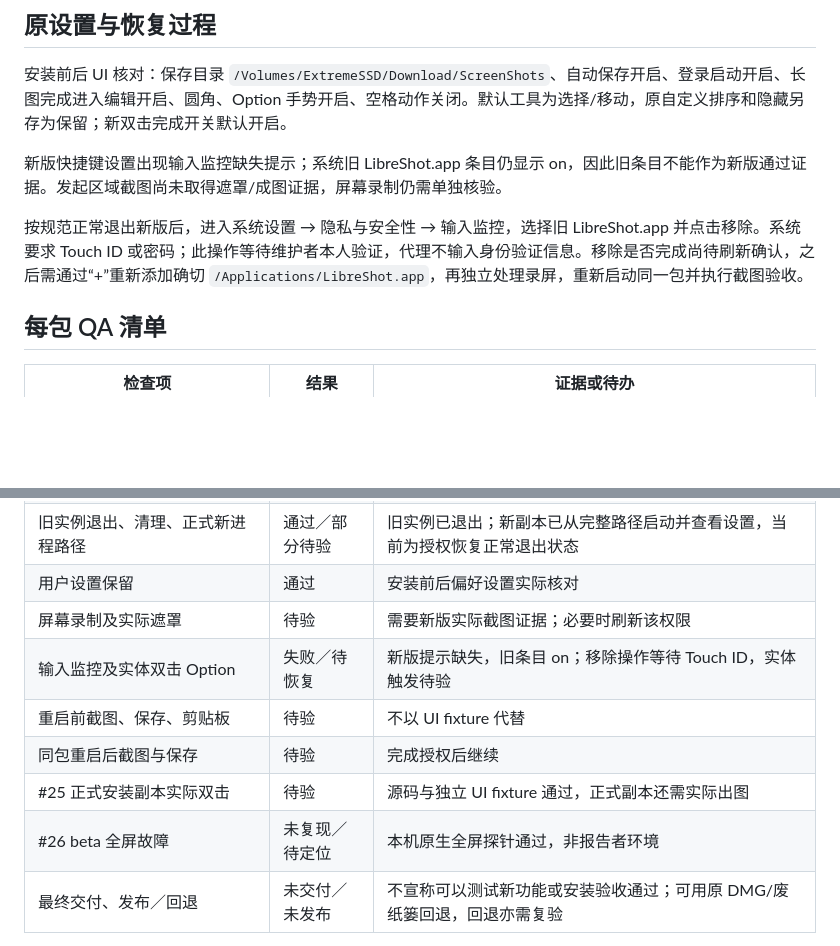
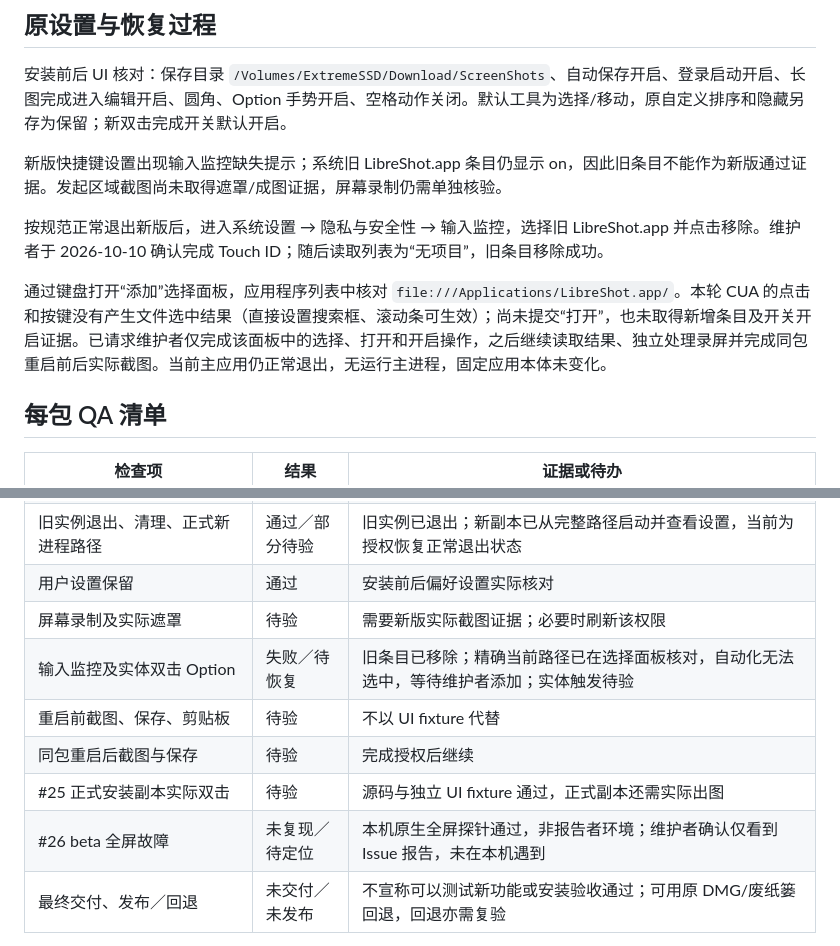
Before and after one commit to songpl-AI/LibreShot, a Markdown page: docs/qa/1.3.11-33-package-20261009.md, 2 parts joined by grey strips. GitHub-like rendering; blank space fills up the shorter version.

Commit message:
Record completed authentication and pending input permission selection

```diff
--- a/docs/qa/1.3.11-33-package-20261009.md
+++ b/docs/qa/1.3.11-33-package-20261009.md
@@ -19,7 +19,9 @@
 
 新版快捷键设置出现输入监控缺失提示；系统旧 LibreShot.app 条目仍显示 on，因此旧条目不能作为新版通过证据。发起区域截图尚未取得遮罩/成图证据，屏幕录制仍需单独核验。
 
-按规范正常退出新版后，进入系统设置 → 隐私与安全性 → 输入监控，选择旧 LibreShot.app 并点击移除。系统要求 Touch ID 或密码；此操作等待维护者本人验证，代理不输入身份验证信息。移除是否完成尚待刷新确认，之后需通过“+”重新添加确切 `/Applications/LibreShot.app`，再独立处理录屏，重新启动同一包并执行截图验收。
+按规范正常退出新版后，进入系统设置 → 隐私与安全性 → 输入监控，选择旧 LibreShot.app 并点击移除。维护者于 2026-10-10 确认完成 Touch ID；随后读取列表为“无项目”，旧条目移除成功。
+
+通过键盘打开“添加”选择面板，应用程序列表中核对 `file:///Applications/LibreShot.app/`。本轮 CUA 的点击和按键没有产生文件选中结果（直接设置搜索框、滚动条可生效）；尚未提交“打开”，也未取得新增条目及开关开启证据。已请求维护者仅完成该面板中的选择、打开和开启操作，之后继续读取结果、独立处理录屏并完成同包重启前后实际截图。当前主应用仍正常退出，无运行主进程，固定应用本体未变化。
 
 ## 每包 QA 清单
 
@@ -30,11 +32,11 @@
 | 旧实例退出、清理、正式新进程路径 | 通过／部分待验 | 旧实例已退出；新副本已从完整路径启动并查看设置，当前为授权恢复正常退出状态 |
 | 用户设置保留 | 通过 | 安装前后偏好设置实际核对 |
 | 屏幕录制及实际遮罩 | 待验 | 需要新版实际截图证据；必要时刷新该权限 |
-| 输入监控及实体双击 Option | 失败／待恢复 | 新版提示缺失，旧条目 on；移除操作等待 Touch ID，实体触发待验 |
+| 输入监控及实体双击 Option | 失败／待恢复 | 旧条目已移除；精确当前路径已在选择面板核对，自动化无法选中，等待维护者添加；实体触发待验 |
 | 重启前截图、保存、剪贴板 | 待验 | 不以 UI fixture 代替 |
 | 同包重启后截图与保存 | 待验 | 完成授权后继续 |
 | #25 正式安装副本实际双击 | 待验 | 源码与独立 UI fixture 通过，正式副本还需实际出图 |
-| #26 beta 全屏故障 | 未复现／待定位 | 本机原生全屏探针通过，非报告者环境 |
+| #26 beta 全屏故障 | 未复现／待定位 | 本机原生全屏探针通过，非报告者环境；维护者确认仅看到 Issue 报告，未在本机遇到 |
 | 最终交付、发布／回退 | 未交付／未发布 | 不宣称可以测试新功能或安装验收通过；可用原 DMG/废纸篓回退，回退亦需复验 |
 
 源码及独立 UI 验证见 [实现与全屏调查](issues25-26-20261009.md)。只有最终安装副本在同包重启前后实际截图、保存成功后，才能更新本页为安装验收通过。
```
